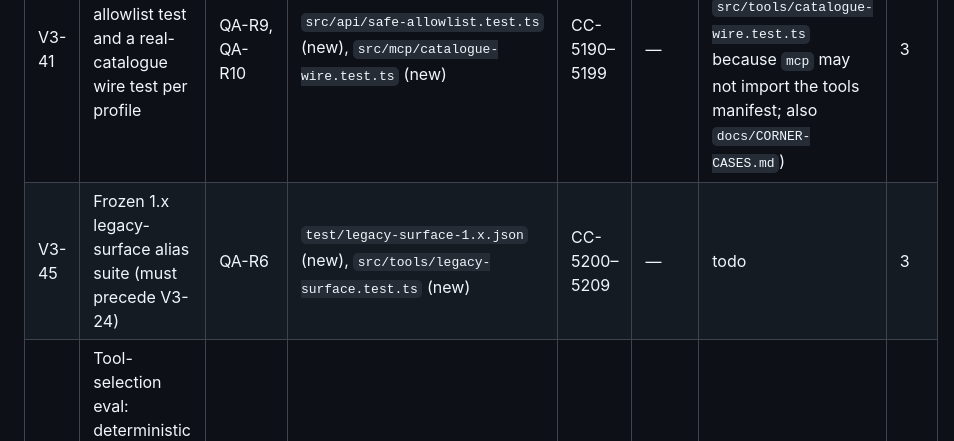
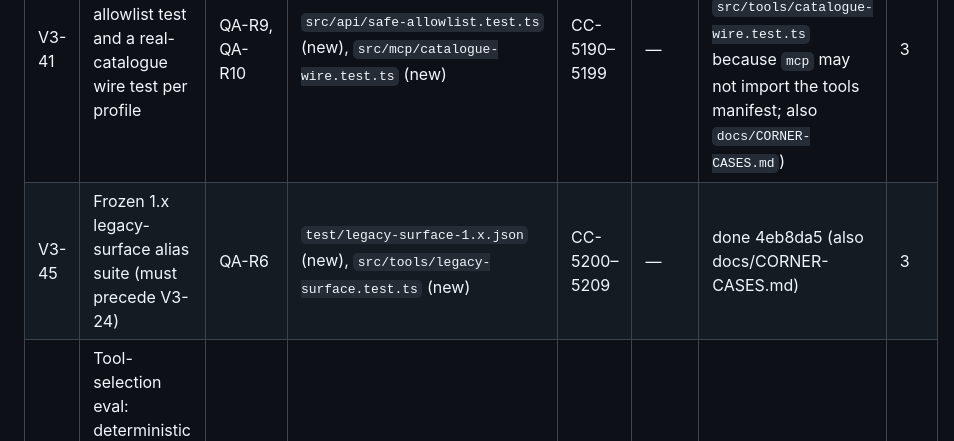
Before and after one commit to IvanBBaev/jira-mcp, a Markdown page: docs/ROADMAP.md, the part around the change. GitHub-like rendering.

Commit message:
V3-45: Mark done in the roadmap

```diff
--- a/docs/ROADMAP.md
+++ b/docs/ROADMAP.md
@@ -393,7 +393,7 @@ takes a number outside its row.
 | V3-39 | Honest live job: JIRA_* secrets in the `live` environment, a scheduled run without credentials warns or fails instead of passing; rehearsals in CI with a staleness alarm | OPS-R5, QA-R2 | `.github/workflows/ci.yml` (`live` and rehearsal jobs), `docs/TESTING.md` (live section) | — | V3-21 | blocked-owner (secrets) | 3 |
 | V3-40 | Read-only seam: read tools get a request object that cannot write; catalogue-wide read-confinement test | QA-R4 | `src/mcp/write-mode.ts`, `src/tools/read-confinement.test.ts` (new) | D527, CC-5180–5189 | — | done 9f0e40f (uses CC-5180–5187; the seam wraps `call.jira` on the read path in every write mode; the catalogue test found two pure-read POSTs, so also: `src/api/issues.ts` issue and changelog bulkfetch specs `safe: true`, `docs/JIRA-API.md`, DECISIONS, CORNER-CASES, CHANGELOG) | 3 |
 | V3-41 | `safe: true` allowlist test and a real-catalogue wire test per profile | QA-R9, QA-R10 | `src/api/safe-allowlist.test.ts` (new), `src/mcp/catalogue-wire.test.ts` (new) | CC-5190–5199 | — | done a11b12c (uses CC-5190–5199; the wire test lives at `src/tools/catalogue-wire.test.ts` because `mcp` may not import the tools manifest; also `docs/CORNER-CASES.md`) | 3 |
-| V3-45 | Frozen 1.x legacy-surface alias suite (must precede V3-24) | QA-R6 | `test/legacy-surface-1.x.json` (new), `src/tools/legacy-surface.test.ts` (new) | CC-5200–5209 | — | todo | 3 |
+| V3-45 | Frozen 1.x legacy-surface alias suite (must precede V3-24) | QA-R6 | `test/legacy-surface-1.x.json` (new), `src/tools/legacy-surface.test.ts` (new) | CC-5200–5209 | — | done 4eb8da5 (also docs/CORNER-CASES.md) | 3 |
 | V3-46 | Tool-selection eval: deterministic tier in the gate, a documented model tier the owner runs (must precede V3-24, V3-25, V3-28) | MCP-R5 | `test/agent-evals/tasks.json` (new), `src/mcp/agent-eval.test.ts` (new), `scripts/agent-eval-model.mjs` (new) | D528, CC-5210–5219 | — | todo | 5 |
 | V3-47 | Full Gate C pass over all 82 tools under classic token, scoped token and 3LO (software root and inferred scopes included) and a generated live-proof ledger | QA-R1, JIR-R8, PRD-R9 | `scripts/verify-live.mjs`, `docs/LIVE-PROOF.md` (new, generated), `docs/RELEASING.md`, `docs/AUTH.md` (scopes) | — | V3-29, V3-33 | blocked-external (owner-admin sandbox, bulk permission) | 7 |
 | V3-48 | Recorded fixture corpus and a fake-vs-fixture shape contract test; V3-18 cannot merge without it | QA-R5 | `test/fixtures/**` (new), `src/testing/fake-contract.test.ts` (new) | CC-5220–5229 | V3-47 | blocked-external (live recording) | 6 |
```
